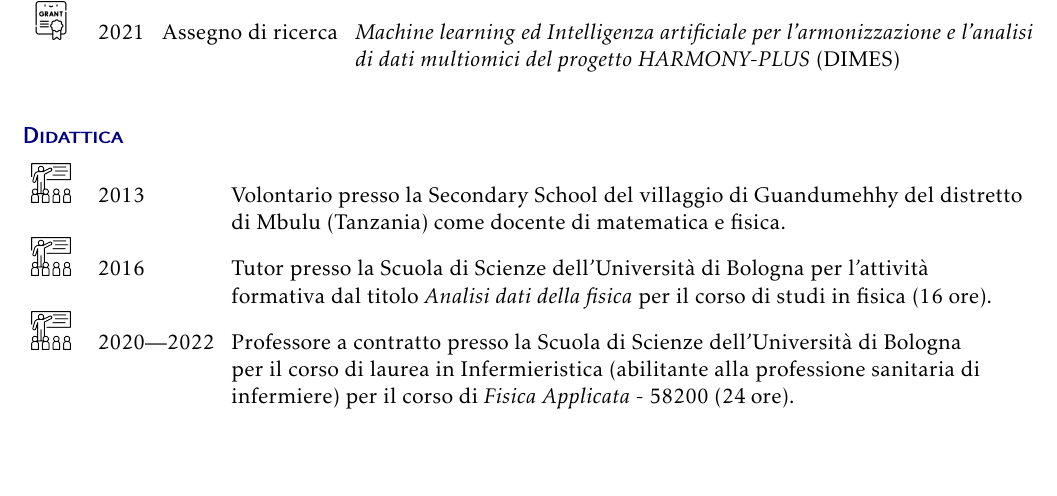
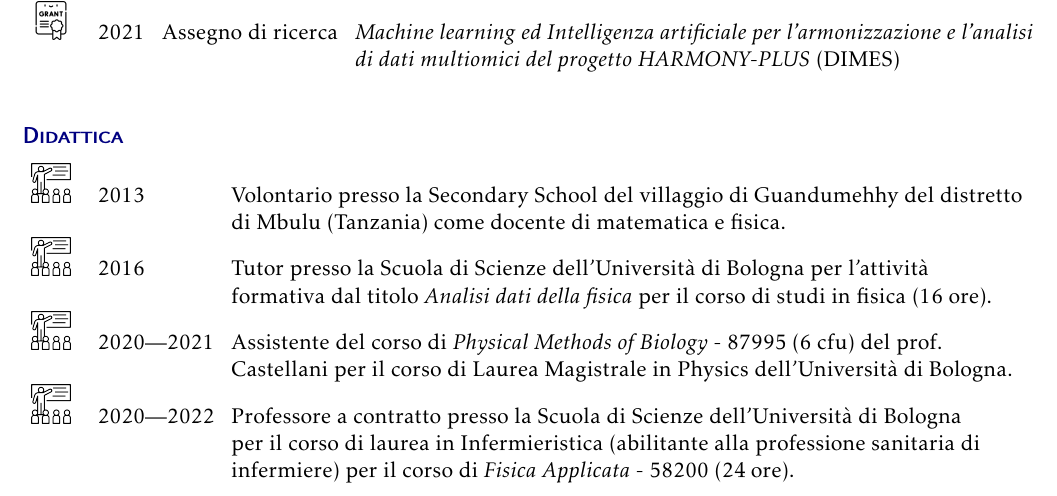
Before and after one commit to Nico-Curti/curriculum, a LaTeX CV (curriculum.tex): part of page 2 of 10, cut so that both start at the same text, the shorter picture padded with empty space. Compiled offline with pdfLaTeX.

Commit message:
add Castellani tutor

```diff
--- a/curriculum.tex
+++ b/curriculum.tex
@@ -108,9 +108,10 @@ Il Dr. Curti ha svolto numerose ricerche ed applicazioni nel campo dell'\emph{in
 
 \begin{tabular}{lp{14cm}}
 
-  \icon{0.05}{education.png}  \quad 2013                & Volontario presso la Secondary School del villaggio di Guandumehhy del distretto di Mbulu (Tanzania) come docente di matematica e fisica. \\
-  \icon{0.05}{education.png}  \quad 2016                & Tutor presso la Scuola di Scienze dell'Università di Bologna per l'attività formativa dal titolo \emph{Analisi dati della fisica} per il corso di studi in fisica (16 ore). \\
-  \icon{0.05}{education.png}  \quad 2020\textemdash2022 & Professore a contratto presso la Scuola di Scienze dell'Università di Bologna per il corso di laurea in Infermieristica (abilitante alla professione sanitaria di infermiere) per il corso di \emph{Fisica Applicata} - 58200 (24 ore). \\
+  \icon{0.05}{education.png} \quad 2013                & Volontario presso la Secondary School del villaggio di Guandumehhy del distretto di Mbulu (Tanzania) come docente di matematica e fisica. \\
+  \icon{0.05}{education.png} \quad 2016                & Tutor presso la Scuola di Scienze dell'Università di Bologna per l'attività formativa dal titolo \emph{Analisi dati della fisica} per il corso di studi in fisica (16 ore). \\
+  \icon{0.05}{education.png} \quad 2020\textemdash2021 & Assistente del corso di \emph{Physical Methods of Biology} - 87995 (6 cfu) del prof. Castellani per il corso di Laurea Magistrale in Physics dell'Università di Bologna. \\
+  \icon{0.05}{education.png} \quad 2020\textemdash2022 & Professore a contratto presso la Scuola di Scienze dell'Università di Bologna per il corso di laurea in Infermieristica (abilitante alla professione sanitaria di infermiere) per il corso di \emph{Fisica Applicata} - 58200 (24 ore). \\
 
 \end{tabular}
 
```
Also changed, not shown: curriculum.pdf.
